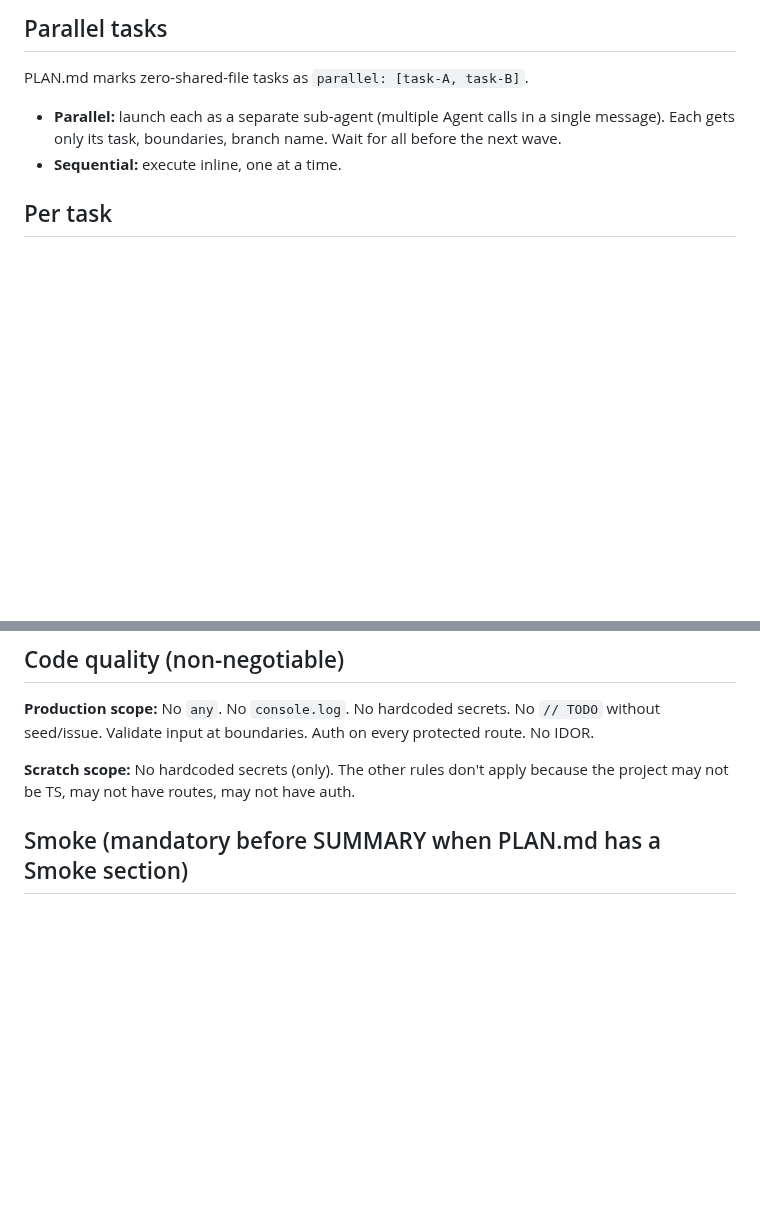
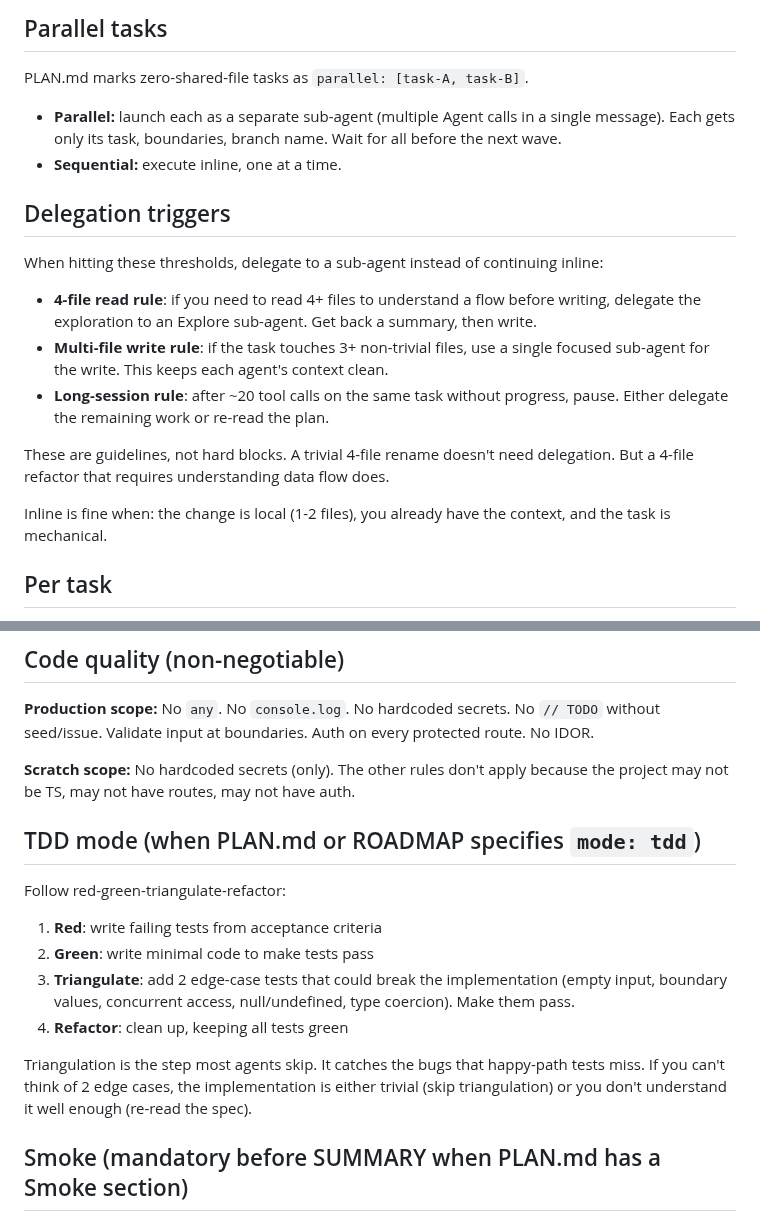
Before and after one commit to alexadark/riff, a Markdown page: agents/executor.md, 2 parts joined by grey strips. GitHub-like rendering; blank space fills up the shorter version.

Commit message:
docs: add delegation and triangulation guidance

```diff
--- a/agents/executor.md
+++ b/agents/executor.md
@@ -43,6 +43,18 @@ PLAN.md marks zero-shared-file tasks as `parallel: [task-A, task-B]`.
 
 - **Parallel:** launch each as a separate sub-agent (multiple Agent calls in a single message). Each gets only its task, boundaries, branch name. Wait for all before the next wave.
 - **Sequential:** execute inline, one at a time.
+
+## Delegation triggers
+
+When hitting these thresholds, delegate to a sub-agent instead of continuing inline:
+
+- **4-file read rule**: if you need to read 4+ files to understand a flow before writing, delegate the exploration to an Explore sub-agent. Get back a summary, then write.
+- **Multi-file write rule**: if the task touches 3+ non-trivial files, use a single focused sub-agent for the write. This keeps each agent's context clean.
+- **Long-session rule**: after ~20 tool calls on the same task without progress, pause. Either delegate the remaining work or re-read the plan.
+
+These are guidelines, not hard blocks. A trivial 4-file rename doesn't need delegation. But a 4-file refactor that requires understanding data flow does.
+
+Inline is fine when: the change is local (1-2 files), you already have the context, and the task is mechanical.
 
 ## Per task
 
@@ -92,6 +104,17 @@ See `.riff/protocols/EXECUTION.md` § R1–R4. Follow strictly.
 **Production scope:** No `any`. No `console.log`. No hardcoded secrets. No `// TODO` without seed/issue. Validate input at boundaries. Auth on every protected route. No IDOR.
 
 **Scratch scope:** No hardcoded secrets (only). The other rules don't apply because the project may not be TS, may not have routes, may not have auth.
+
+## TDD mode (when PLAN.md or ROADMAP specifies `mode: tdd`)
+
+Follow red-green-triangulate-refactor:
+
+1. **Red**: write failing tests from acceptance criteria
+2. **Green**: write minimal code to make tests pass
+3. **Triangulate**: add 2 edge-case tests that could break the implementation (empty input, boundary values, concurrent access, null/undefined, type coercion). Make them pass.
+4. **Refactor**: clean up, keeping all tests green
+
+Triangulation is the step most agents skip. It catches the bugs that happy-path tests miss. If you can't think of 2 edge cases, the implementation is either trivial (skip triangulation) or you don't understand it well enough (re-read the spec).
 
 ## Smoke (mandatory before SUMMARY when PLAN.md has a Smoke section)
 
```
Also changed, not shown: agents/planner.md (+14 -0 lines), protocols/WAVE-BUNDLE.md (+29 -0 lines).
